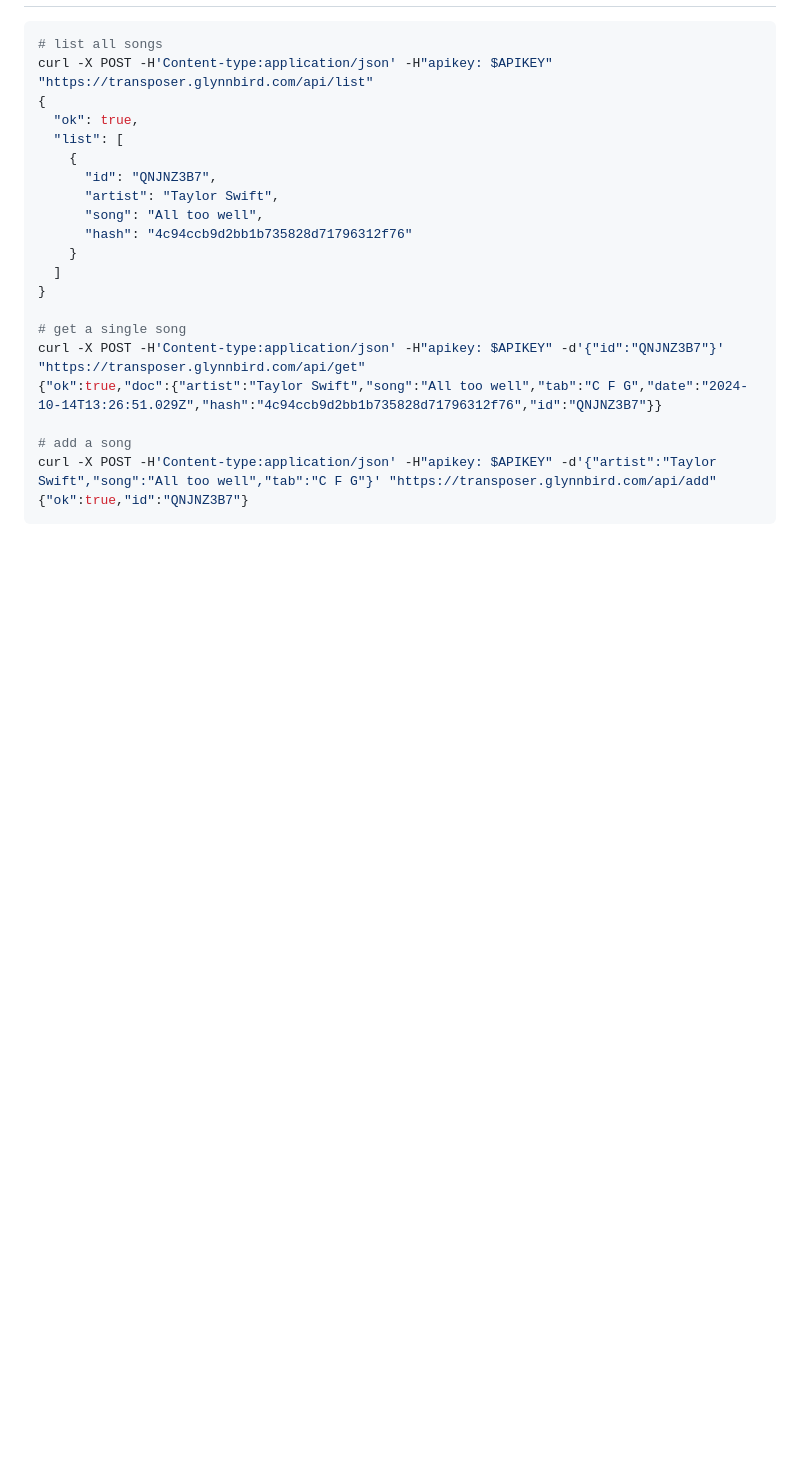
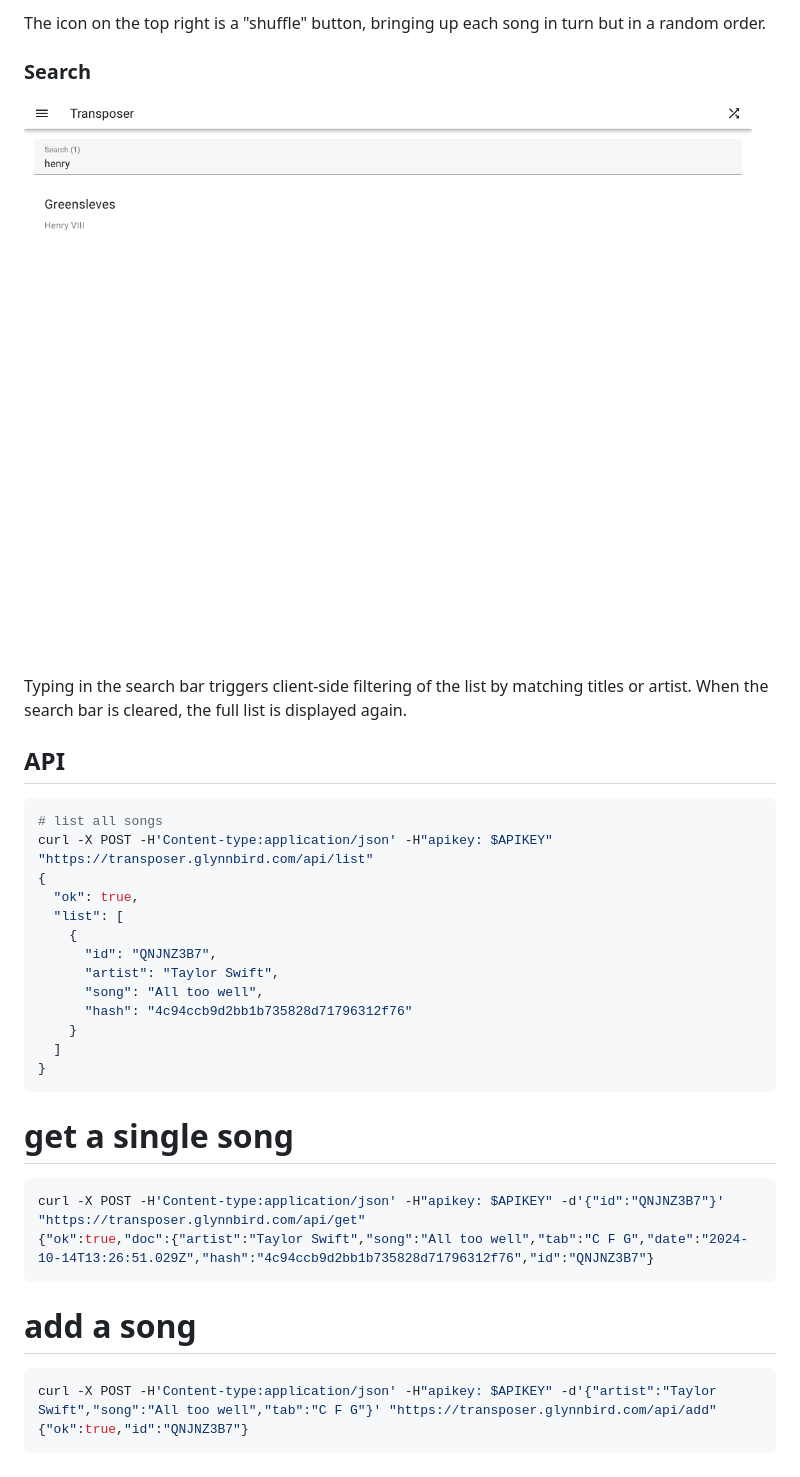
Before and after one commit to glynnbird/transposer, a Markdown page: README.md, the part around one of its changes. GitHub-like rendering; pictures changed too: screenshots/transposer5.png (added); blank space fills up the shorter version.

Commit message:
screenshots

````diff
--- a/README.md
+++ b/README.md
@@ -6,3 +33,12 @@ A database of song tabs. It uses Cloudflare's KV to store the lists of tabs. Dat
+The icon on the top right is a "shuffle" button, bringing up each song in turn but in a random order.
+
+### Search
+
+![home](/screenshots/transposer5.png)
+
+Typing in the search bar triggers client-side filtering of the list by matching titles or artist. When the search bar is cleared, the full list is displayed again.
+
+## API
 
 ```sh
 # list all songs
@@ -18,12 +54,18 @@ curl -X POST -H'Content-type:application/json' -H"apikey: $APIKEY" "https://tran
     }
   ]
 }
+```
 
 # get a single song
+
+```sh
 curl -X POST -H'Content-type:application/json' -H"apikey: $APIKEY" -d'{"id":"QNJNZ3B7"}' "https://transposer.glynnbird.com/api/get"
-{"ok":true,"doc":{"artist":"Taylor Swift","song":"All too well","tab":"C F G","date":"2024-10-14T13:26:51.029Z","hash":"4c94ccb9d2bb1b735828d71796312f76","id":"QNJNZ3B7"}}
+{"ok":true,"doc":{"artist":"Taylor Swift","song":"All too well","tab":"C F G","date":"2024-10-14T13:26:51.029Z","hash":"4c94ccb9d2bb1b735828d71796312f76","id":"QNJNZ3B7"}
+```
 
 # add a song
+
+```sh
 curl -X POST -H'Content-type:application/json' -H"apikey: $APIKEY" -d'{"artist":"Taylor Swift","song":"All too well","tab":"C F G"}' "https://transposer.glynnbird.com/api/add"
 {"ok":true,"id":"QNJNZ3B7"}
 ```
````
Also changed, not shown: other parts of README.md (+29 -2 lines), screenshots/transposer1.png (added), screenshots/transposer2.png (added), screenshots/transposer3.png (added), screenshots/transposer4.png (added).
